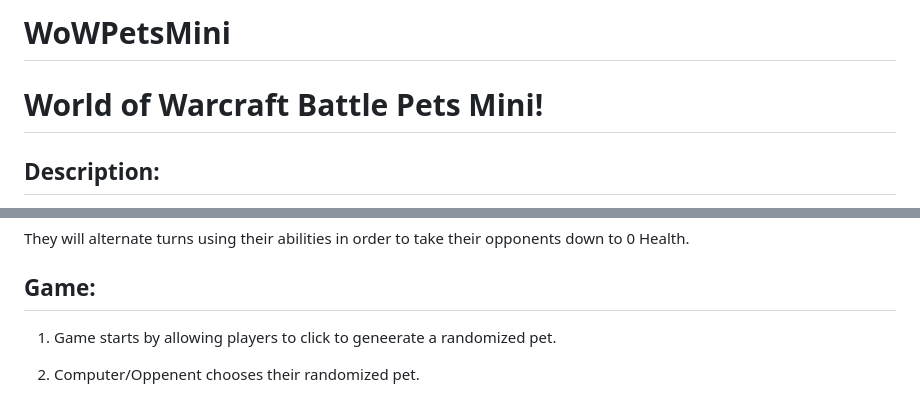
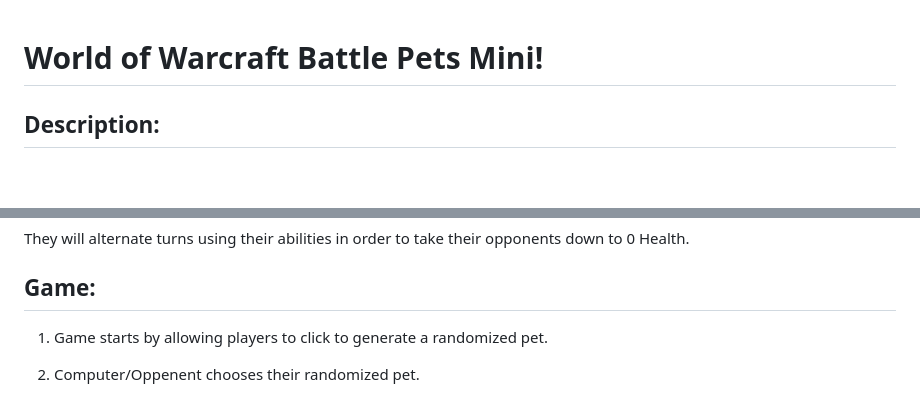
Before and after one commit to FrogFishCow/WoWMini, a Markdown page: README.md, 2 parts joined by grey strips. Rendered like a GitHub page; blank space fills up the shorter version.

```diff
--- a/README.md
+++ b/README.md
@@ -1,4 +1,3 @@
-# WoWPetsMini
 
 # World of Warcraft Battle Pets Mini!
 
@@ -15,7 +14,7 @@ WoWPetsMini is a simple game where players and/or the computer will be assigned
 They will alternate turns using their abilities in order to take their opponents down to 0 Health.
 
 ## Game:
-1. Game starts by allowing players to click to geneerate a randomized pet.
+1. Game starts by allowing players to click to generate a randomized pet.
 
 2. Computer/Oppenent chooses their randomized pet.
     - Onload:
```
